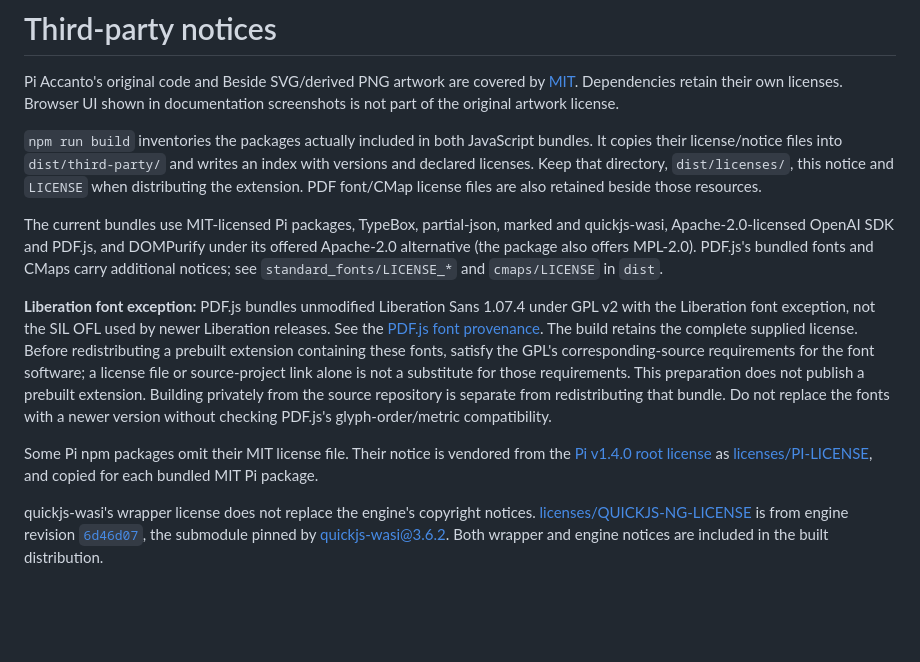
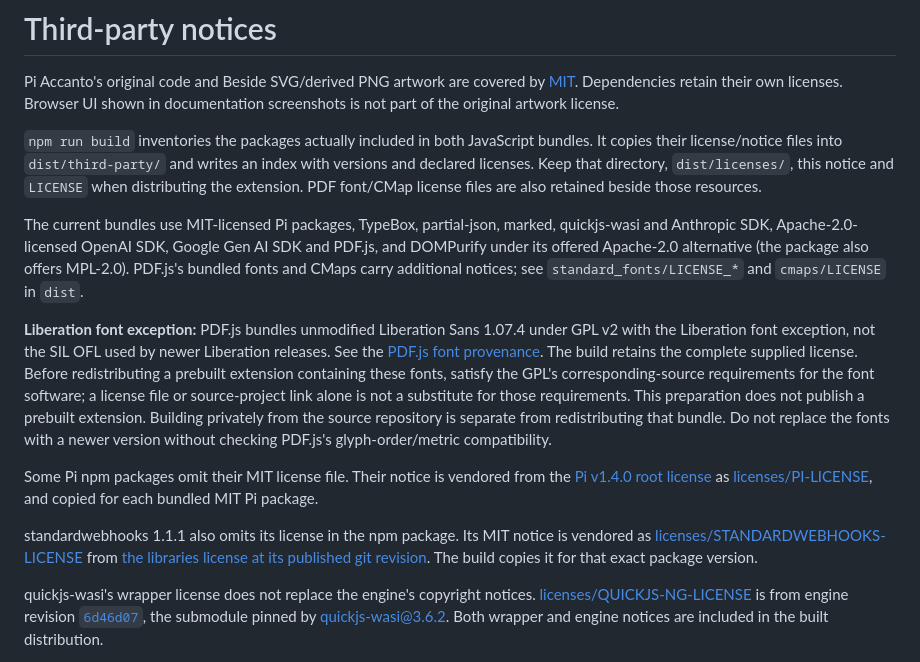
Before and after one commit to lsj5031/pi-accanto, a Markdown page: THIRD_PARTY_NOTICES.md, the part around the change. GitHub-like rendering; blank space fills up the shorter version.

```diff
--- a/THIRD_PARTY_NOTICES.md
+++ b/THIRD_PARTY_NOTICES.md
@@ -10,8 +10,9 @@ an index with versions and declared licenses. Keep that directory, `dist/license
 this notice and `LICENSE` when distributing the extension. PDF font/CMap license files are
 also retained beside those resources.
 
-The current bundles use MIT-licensed Pi packages, TypeBox, partial-json, marked
-and quickjs-wasi, Apache-2.0-licensed OpenAI SDK and PDF.js, and DOMPurify under
+The current bundles use MIT-licensed Pi packages, TypeBox, partial-json, marked,
+quickjs-wasi and Anthropic SDK, Apache-2.0-licensed OpenAI SDK, Google Gen AI SDK
+and PDF.js, and DOMPurify under
 its offered Apache-2.0 alternative (the package also offers MPL-2.0). PDF.js's
 bundled fonts and CMaps carry additional notices; see
 `standard_fonts/LICENSE_*` and `cmaps/LICENSE` in `dist`.
@@ -32,6 +33,11 @@ the [Pi v1.4.0 root license](https://github.com/earendil-works/pi/blob/v1.4.0/LI
 as [licenses/PI-LICENSE](licenses/PI-LICENSE), and copied for each bundled MIT Pi
 package.
 
+standardwebhooks 1.1.1 also omits its license in the npm package. Its MIT notice
+is vendored as [licenses/STANDARDWEBHOOKS-LICENSE](licenses/STANDARDWEBHOOKS-LICENSE)
+from [the libraries license at its published git revision](https://github.com/standard-webhooks/standard-webhooks/blob/b4d2c14fc5b4ccff3ff271e3b087dff812254c59/libraries/LICENSE).
+The build copies it for that exact package version.
+
 quickjs-wasi's wrapper license does not replace the engine's copyright notices.
 [licenses/QUICKJS-NG-LICENSE](licenses/QUICKJS-NG-LICENSE) is from engine revision
 [`6d46d07`](https://github.com/quickjs-ng/quickjs/blob/6d46d07d04041b40f4f49eaa7fdebe44c314c699/LICENSE),
```
Also changed, not shown: PRIVACY.md (+3 -3 lines), README.md (+23 -9 lines), docs/screenshots/model-setup.png, 5 other files.
